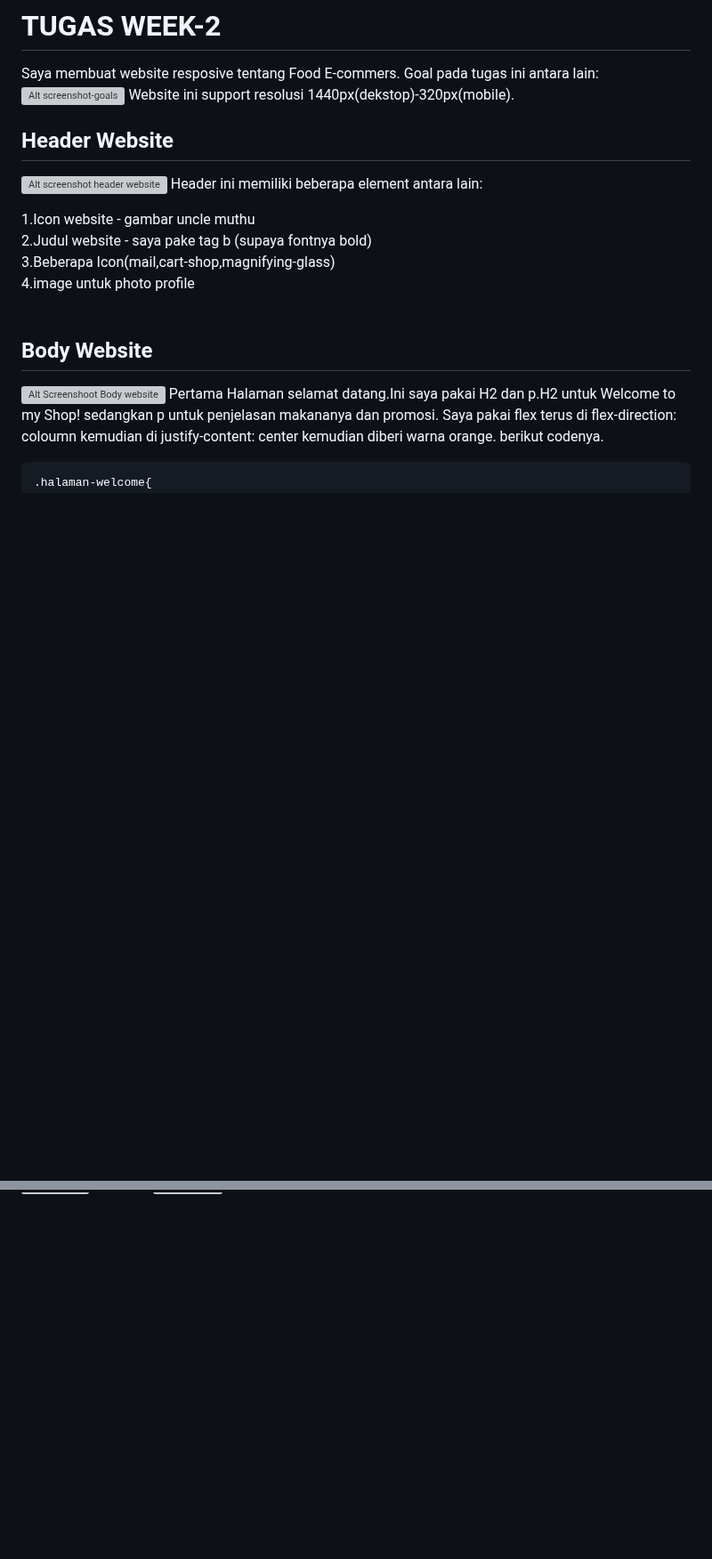
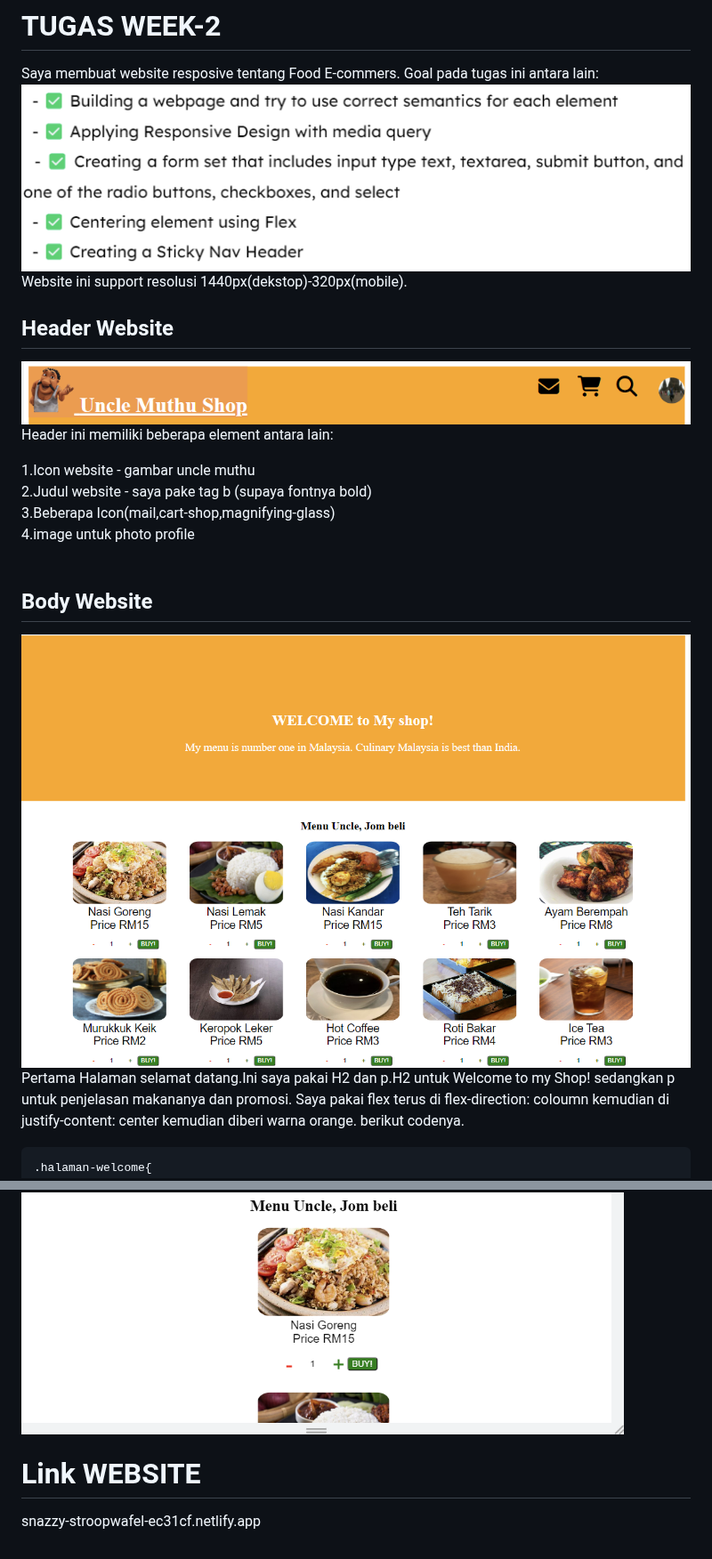
Before and after one commit to RevoU-FSSE-2/week-2-itsmeInsan, a Markdown page: README.md, 2 parts joined by grey strips. Shown at 89% size. Rendered like a GitHub page; blank space fills up the shorter version; grey boxes are pictures that could not be loaded.

````diff
--- a/README.md
+++ b/README.md
@@ -2,15 +2,15 @@
 
 # TUGAS WEEK-2
 Saya membuat website resposive tentang Food E-commers. Goal pada tugas ini antara lain:
-![Alt screenshot-goals](Screenshot\image.png)
+![Alt screenshot-goals](image.png)
 Website ini support resolusi 1440px(dekstop)-320px(mobile).
 ## Header Website
-![Alt screenshot header website](Screenshot\image-1.png)
+![Alt screenshot header website](image-1.png)
 Header ini memiliki beberapa element antara lain:
 
 1.Icon website - gambar uncle muthu<br>2.Judul website - saya pake tag b (supaya fontnya bold)<br>3.Beberapa Icon(mail,cart-shop,magnifying-glass)<br>4.image untuk photo profile<br><br>
 ## Body Website
-![Alt Screenshoot Body website ](Screenshot\image-2.png)
+![Alt Screenshoot Body website ](image-2.png)
 Pertama Halaman selamat datang.Ini saya pakai H2 dan p.H2 untuk Welcome to my Shop! sedangkan p untuk penjelasan makananya dan promosi. Saya pakai flex terus di flex-direction: coloumn kemudian di justify-content: center kemudian diberi warna orange. berikut codenya.
 ```
 .halaman-welcome{
@@ -125 +125,4 @@ Hover on
 Hover off
+
+# Link WEBSITE
+snazzy-stroopwafel-ec31cf.netlify.app
````
Also changed, not shown: other parts of README.md (+9 -9 lines).
